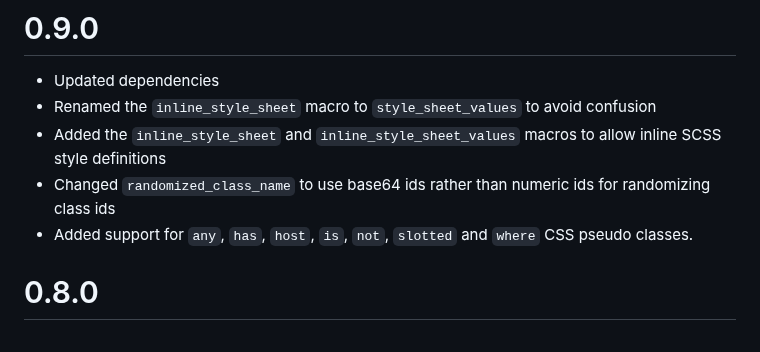
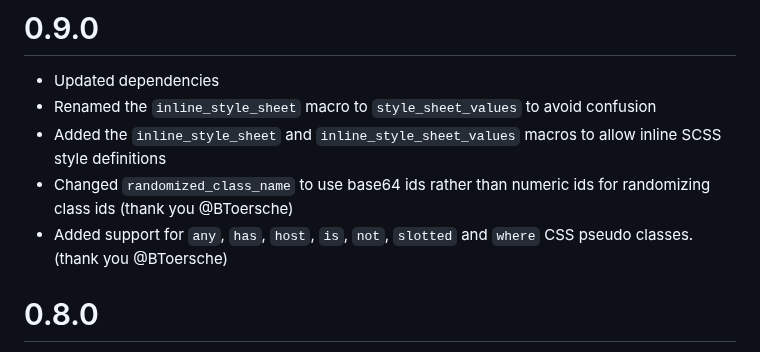
Before and after one commit to myFavShrimp/turf, a Markdown page: CHANGELOG.md, the part around the change. Rendered like a GitHub page.

Commit message:
Updated changelog

```diff
--- a/CHANGELOG.md
+++ b/CHANGELOG.md
@@ -3,8 +3,8 @@
 - Updated dependencies
 - Renamed the `inline_style_sheet` macro to `style_sheet_values` to avoid confusion
 - Added the `inline_style_sheet` and `inline_style_sheet_values` macros to allow inline SCSS style definitions
-- Changed `randomized_class_name` to use base64 ids rather than numeric ids for randomizing class ids
-- Added support for `any`, `has`, `host`, `is`, `not`, `slotted` and `where` CSS pseudo classes.
+- Changed `randomized_class_name` to use base64 ids rather than numeric ids for randomizing class ids (thank you @BToersche)
+- Added support for `any`, `has`, `host`, `is`, `not`, `slotted` and `where` CSS pseudo classes. (thank you @BToersche)
 
 # 0.8.0
 
```
